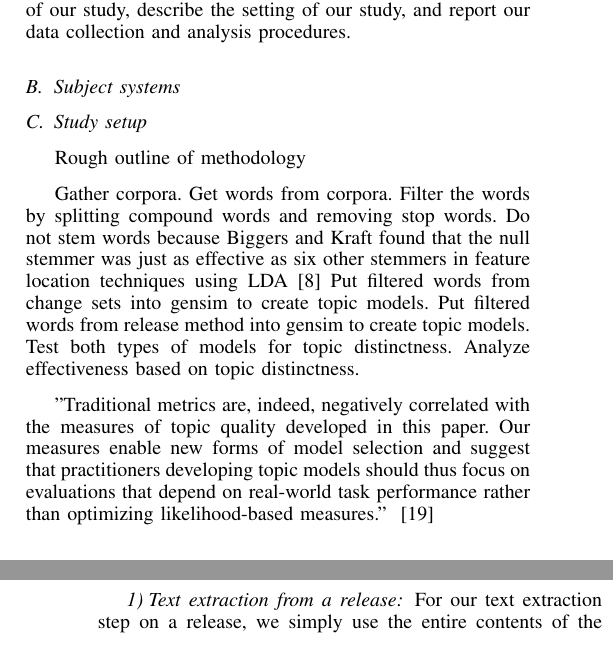
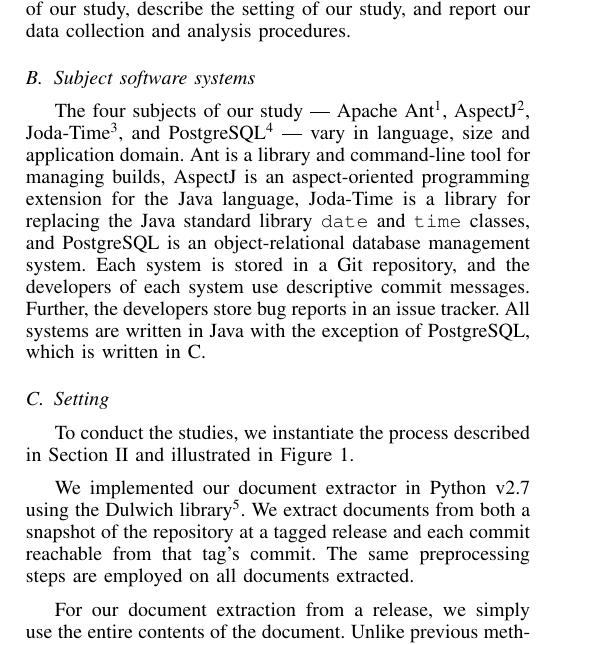
Before and after one commit to TrellixVulnTeam/mud2014-modeling-changeset-topics_PBLF, a LaTeX paper (paper/paper.tex, which reads paper/sec_study.tex): two parts of the columns of pages 3 and 4 of 5 before the commit and part of one column of page 3 of 5 after it, the two joined at a grey line, cut so that both start at the same text. Compiled offline with pdfLaTeX.

Commit message:
MOAR study

```diff
--- a/paper/sec_study.tex
+++ b/paper/sec_study.tex
@@ -25,26 +25,43 @@
 In the remainder of this section we introduce the subjects of our study,
 describe the setting of our study, and report our data collection and analysis procedures.
 
-\subsection{Subject systems}
+\subsection{Subject software systems}
+
+The four subjects of our study ---
+Apache \ant\footnote{\url{http://ant.apache.org/}},
+\aspectj\footnote{\url{http://eclipse.org/aspectj/}},
+\jodatime\footnote{\url{http://www.joda.org/joda-time/}},
+and \postgres\footnote{\url{http://www.postgresql.org/}}
+--- vary in language, size and application domain.
+\ant\ is a library and command-line tool for managing builds,
+\aspectj\ is an aspect-oriented programming extension for the Java language,
+\jodatime\ is a library for replacing the Java standard library \texttt{date} and \texttt{time} classes,
+and \postgres\ is an object-relational database management system.
+Each system is stored in a Git repository, and the developers of each system use descriptive commit messages.
+Further, the developers store bug reports in an issue tracker.
+All systems are written in Java with the exception of \postgres,
+which is written in C.
 
 %%%%%%%%%%%%%%%%%%%%%%%%%%%%%%%%%%%%%%%%%%%%%%%%%%%%%%%%%%%%%%%%%%%%%%%%
 
-\subsection{Study setup}
+\subsection{Setting}
 
-Rough outline of methodology
+To conduct the studies, we instantiate the process described in Section~\ref{sec:related} and illustrated in Figure~\ref{fig:process}.
 
-Gather corpora.
-Get words from corpora.
-Filter the words by splitting compound words and removing stop words.
-Do not stem words because Biggers and Kraft found that the null stemmer was just as effective as six other stemmers in feature location techniques using LDA~\cite{Biggers-Kraft:2012}
-Put filtered words from change sets into gensim to create topic models.
-Put filtered words from release method into gensim to create topic models.
-Test both types of models for topic distinctness.
-Analyze effectiveness based on topic distinctness.
-
-
+\begin{comment}
 "Traditional metrics are, indeed, negatively correlated with the
 measures of topic quality developed in this paper.  Our measures enable
 new forms of model selection and suggest that practitioners developing
 topic models should thus focus on evaluations that depend on real-world
 task performance rather than optimizing likelihood-based measures." ~\cite{Chang-etal:2009}
+\end{comment}
+
+We implemented our document extractor in Python v2.7
+using the Dulwich library\footnote{\url{https://pypi.python.org/pypi/dulwich}}.
+We extract documents from both a snapshot of the repository at a tagged
+release and each commit reachable from that tag's commit.
+The same preprocessing steps are employed on all documents extracted.
+
+For our document extraction from a release,
+we simply use the entire contents of the document.
+Unlike previous methods\needcite,
@@ -50,0 +72 @@
+preprocessing.
@@ -93,7 +144,4 @@
 \label{fig:diffdocument}
 \end{figure}
 
-\subsubsection{Text extraction from a release}
 
-For our text extraction step on a release,
-we simply use the entire contents of the document.
@@ -105 +147,0 @@
-preprocessing.
```
Also changed, not shown: paper/paper.bib (+10 -0 lines), paper/paper.tex (+18 -13 lines), paper/sec_related.tex (+1 -0 lines), paper/sec_study.tex (73 more changed lines).
